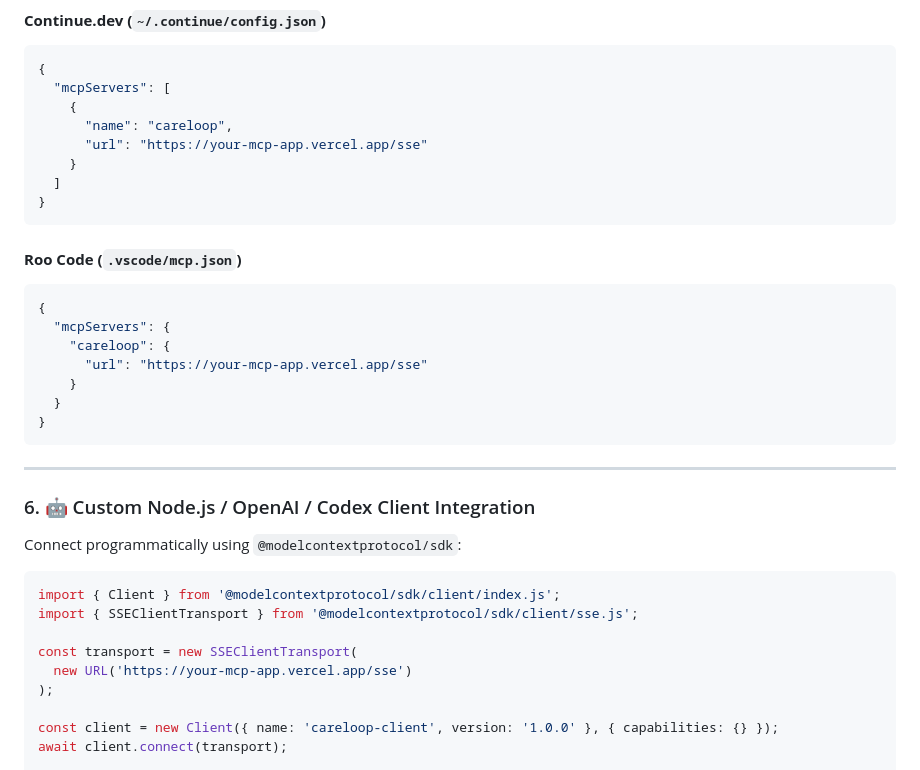
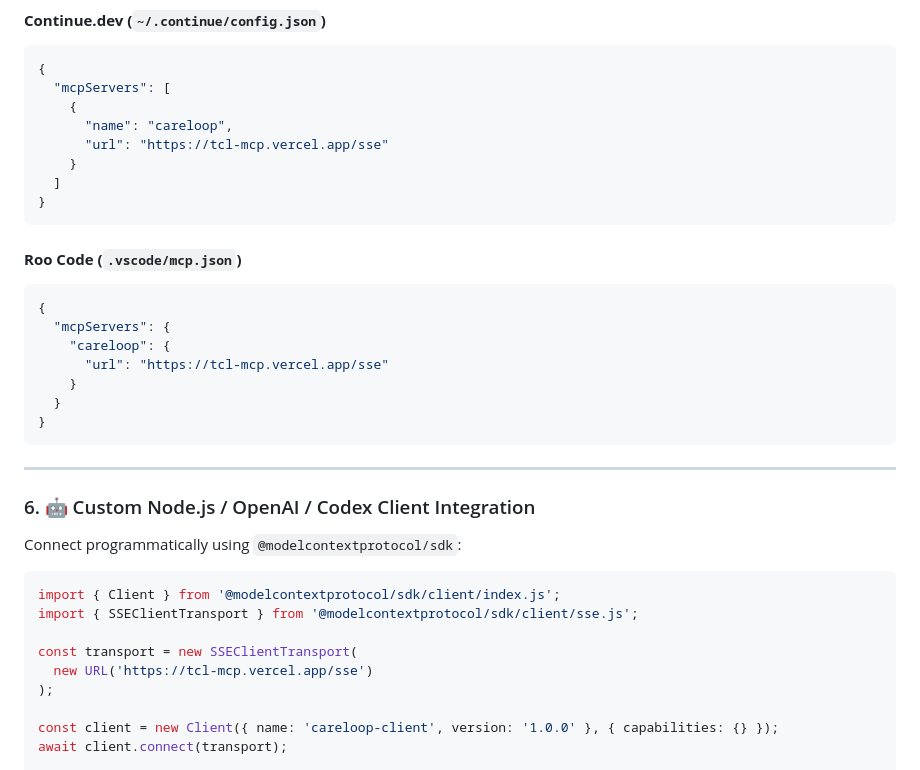
Before and after one commit to tauheedbuttt/ai-solution-sprint, a Markdown page: docs/mcp-setup.md, the part around one of its changes. Rendered like a GitHub page.

```diff
--- a/docs/mcp-setup.md
+++ b/docs/mcp-setup.md
@@ -121,7 +121,7 @@ Or via bridge:
   "mcpServers": [
     {
       "name": "careloop",
-      "url": "https://your-mcp-app.vercel.app/sse"
+      "url": "https://tcl-mcp.vercel.app/sse"
     }
   ]
 }
@@ -132,7 +132,7 @@ Or via bridge:
 {
   "mcpServers": {
     "careloop": {
-      "url": "https://your-mcp-app.vercel.app/sse"
+      "url": "https://tcl-mcp.vercel.app/sse"
     }
   }
 }
@@ -149,7 +149,7 @@ import { Client } from '@modelcontextprotocol/sdk/client/index.js';
 import { SSEClientTransport } from '@modelcontextprotocol/sdk/client/sse.js';
 
 const transport = new SSEClientTransport(
-  new URL('https://your-mcp-app.vercel.app/sse')
+  new URL('https://tcl-mcp.vercel.app/sse')
 );
 
 const client = new Client({ name: 'careloop-client', version: '1.0.0' }, { capabilities: {} });
```
Also changed, not shown: other parts of docs/mcp-setup.md (+8 -8 lines).
